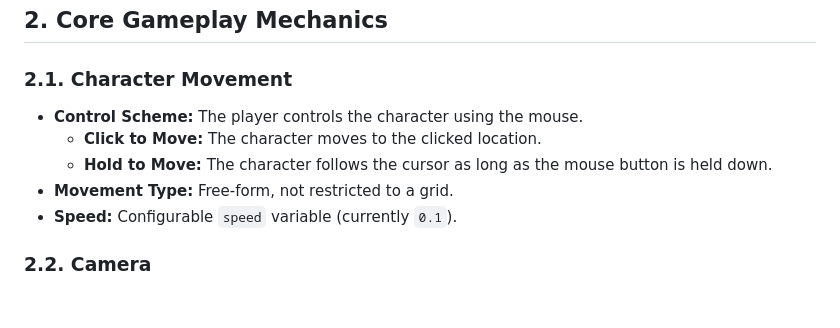
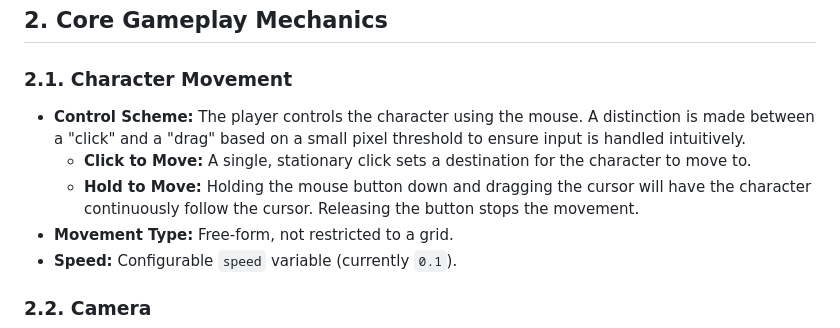
Before and after one commit to siwanetzu/threejs-top-down, a Markdown page: GDD.md, the part around the change. Drawn GitHub-style; blank space fills up the shorter version.

Commit message:
Update CHANGELOG and GDD to reflect input handling improvements
- Added a new entry in CHANGELOG for version 2.0.1, detailing a fix for the click-to-move functionality that now includes a pixel threshold to differentiate between clicks and drags.
- Revised GDD to clarify the control scheme for character movement, emphasizing the distinction between click and drag actions for improved user experience.

```diff
--- a/GDD.md
+++ b/GDD.md
@@ -5,9 +5,9 @@ This document outlines the technical design and future roadmap for our top-down
 
 ## 2. Core Gameplay Mechanics
 ### 2.1. Character Movement
-- **Control Scheme:** The player controls the character using the mouse.
-  - **Click to Move:** The character moves to the clicked location.
-  - **Hold to Move:** The character follows the cursor as long as the mouse button is held down.
+- **Control Scheme:** The player controls the character using the mouse. A distinction is made between a "click" and a "drag" based on a small pixel threshold to ensure input is handled intuitively.
+  - **Click to Move:** A single, stationary click sets a destination for the character to move to.
+  - **Hold to Move:** Holding the mouse button down and dragging the cursor will have the character continuously follow the cursor. Releasing the button stops the movement.
 - **Movement Type:** Free-form, not restricted to a grid.
 - **Speed:** Configurable `speed` variable (currently `0.1`).
 
```
Also changed, not shown: CHANGELOG.md (+5 -0 lines).
